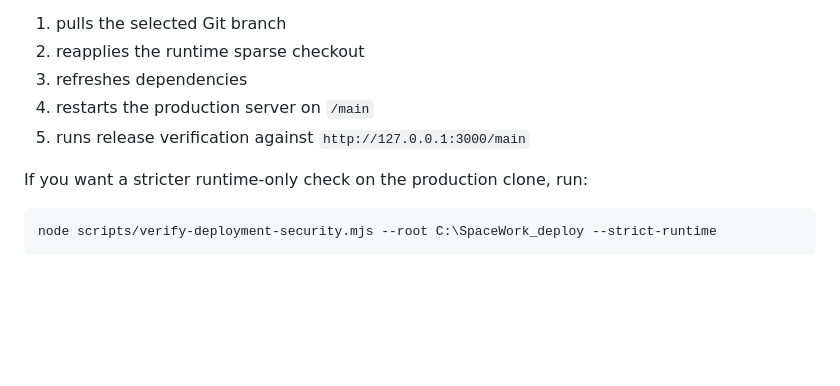
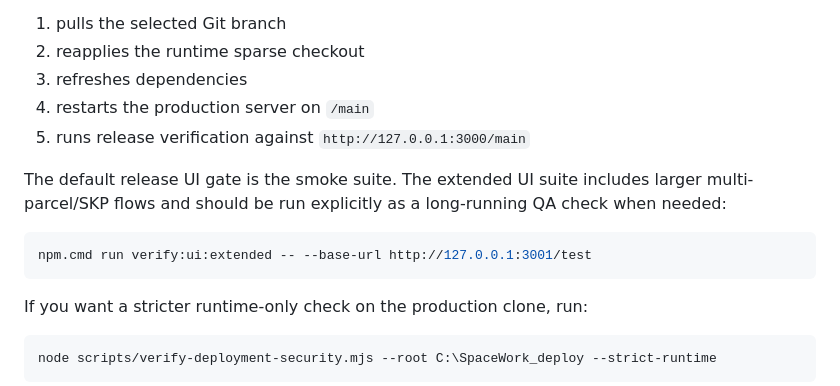
Before and after one commit to DawoonJeong-git/Rhino_development, a Markdown page: docs/deployment-runbook.md, the part around the change. Drawn GitHub-style; blank space fills up the shorter version.

````diff
--- a/docs/deployment-runbook.md
+++ b/docs/deployment-runbook.md
@@ -91,6 +91,14 @@ That script now:
 4. restarts the production server on `/main`
 5. runs release verification against `http://127.0.0.1:3000/main`
 
+The default release UI gate is the smoke suite. The extended UI suite includes
+larger multi-parcel/SKP flows and should be run explicitly as a long-running QA
+check when needed:
+
+```powershell
+npm.cmd run verify:ui:extended -- --base-url http://127.0.0.1:3001/test
+```
+
 If you want a stricter runtime-only check on the production clone, run:
 
 ```powershell
````
Also changed, not shown: DEVELOPMENT_STATUS.md (+5 -5 lines), README.md (+8 -1 lines).
